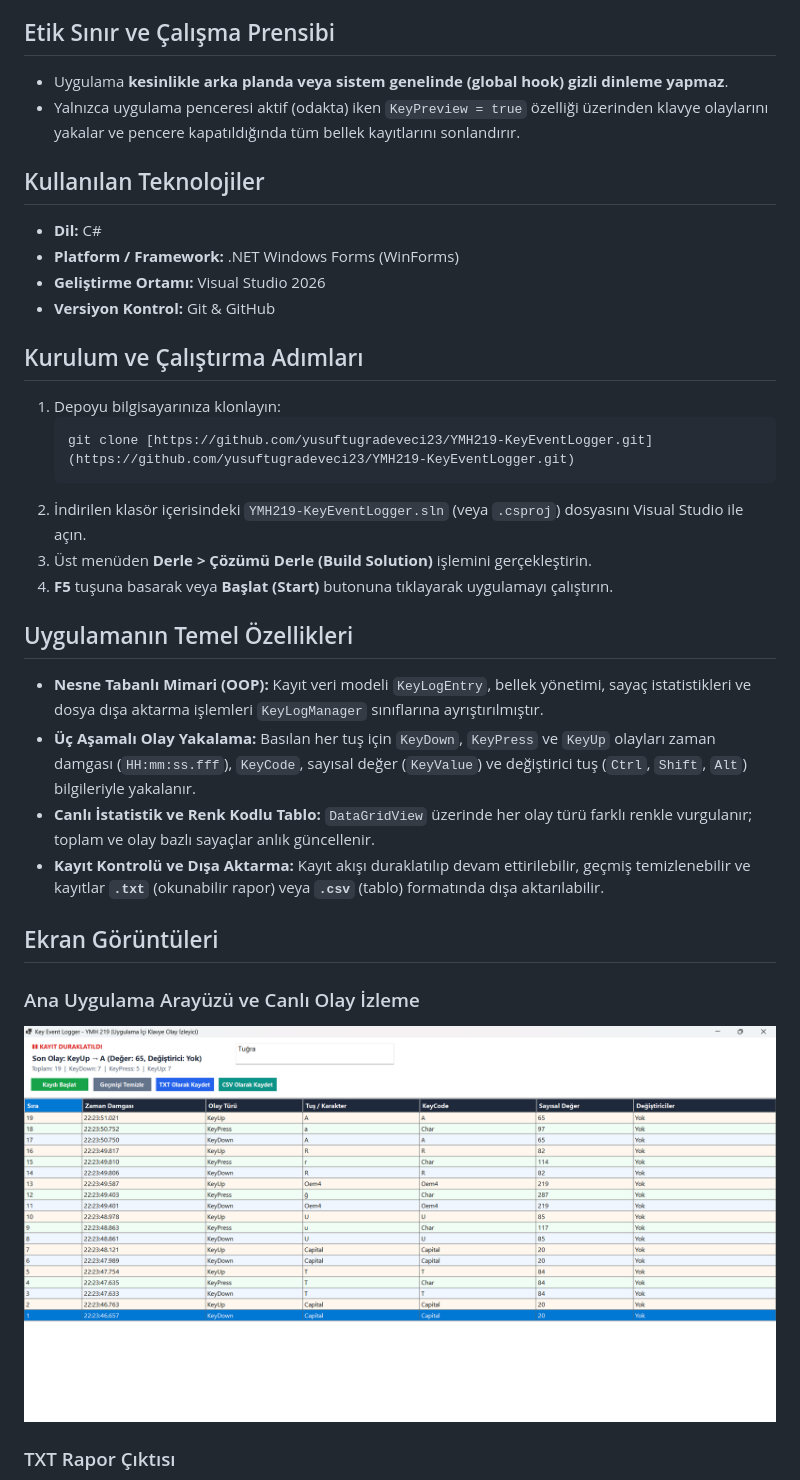
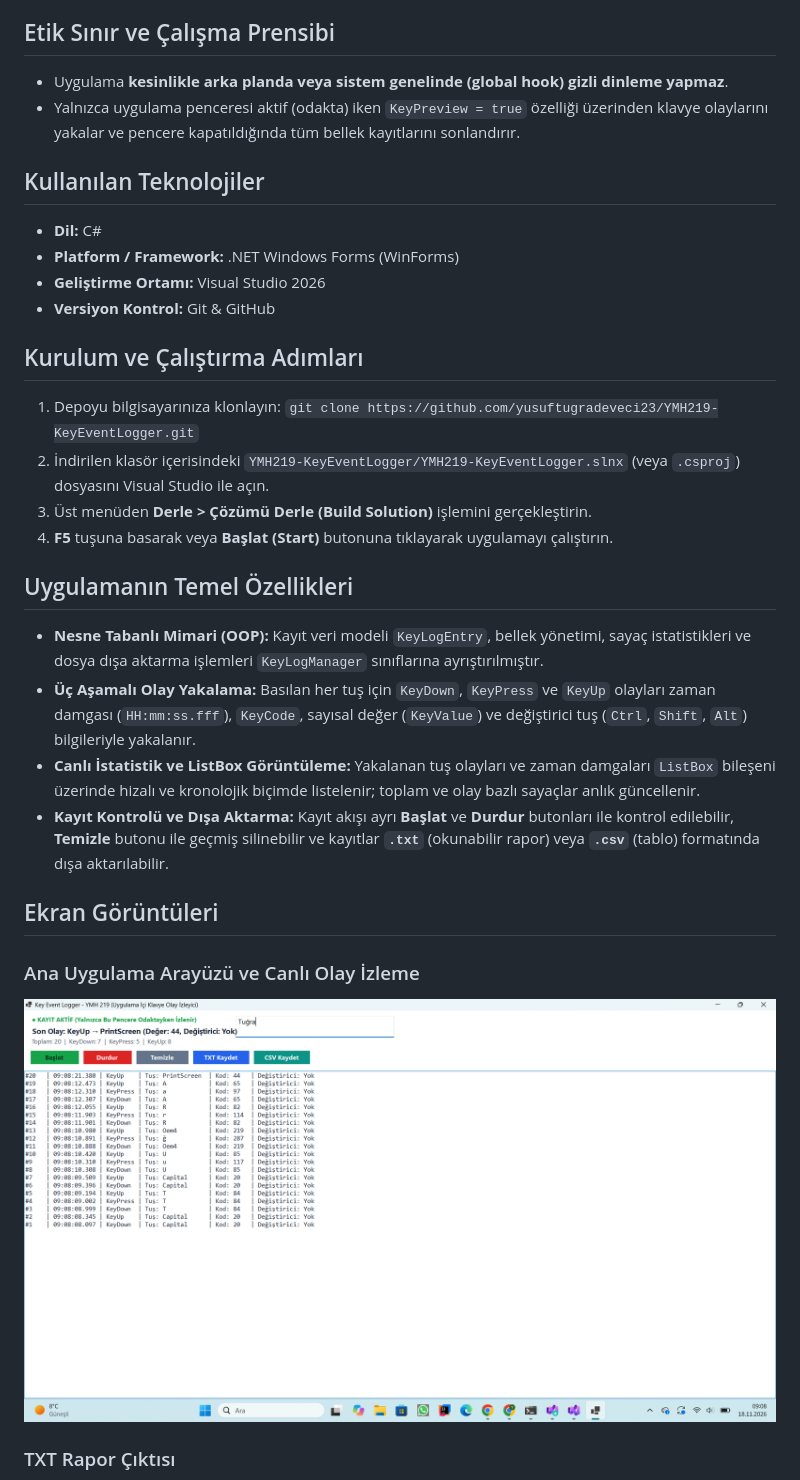
Before and after one commit to yusuftugradeveci23/YMH219-KeyEventLogger, a Markdown page: README.md, the part around one of its changes. GitHub-like rendering; pictures changed too: app_ui.png.

Commit message:
Güncelleme: ListBox ve ayrı Başlat/Durdur butonları eklendi, ekran görüntüleri ve README güncellendi

````diff
--- a/README.md
+++ b/README.md
@@ -3,29 +3,27 @@
 Bu proje, **Fırat Üniversitesi Yazılım Mühendisliği Bölümü** **Nesne Tabanlı Programlama (YMH 219)** dersi kapsamında geliştirilmiş, yalnızca uygulama penceresi odaktayken çalışan C# Windows Forms tabanlı bir **Key Event Logger (Klavye Olay İzleyici)** uygulamasıdır.
 
 ## Etik Sınır ve Çalışma Prensibi
-* Uygulama **kesinlikle arka planda veya sistem genelinde (global hook) gizli dinleme yapmaz**.
-* Yalnızca uygulama penceresi aktif (odakta) iken `KeyPreview = true` özelliği üzerinden klavye olaylarını yakalar ve pencere kapatıldığında tüm bellek kayıtlarını sonlandırır.
+- Uygulama **kesinlikle arka planda veya sistem genelinde (global hook) gizli dinleme yapmaz**.
+- Yalnızca uygulama penceresi aktif (odakta) iken `KeyPreview = true` özelliği üzerinden klavye olaylarını yakalar ve pencere kapatıldığında tüm bellek kayıtlarını sonlandırır.
 
 ## Kullanılan Teknolojiler
-* **Dil:** C#
-* **Platform / Framework:** .NET Windows Forms (WinForms)
-* **Geliştirme Ortamı:** Visual Studio 2026
-* **Versiyon Kontrol:** Git & GitHub
+- **Dil:** C#
+- **Platform / Framework:** .NET Windows Forms (WinForms)
+- **Geliştirme Ortamı:** Visual Studio 2026
+- **Versiyon Kontrol:** Git & GitHub
 
 ## Kurulum ve Çalıştırma Adımları
 1. Depoyu bilgisayarınıza klonlayın:
-   ```bash
-   git clone [https://github.com/yusuftugradeveci23/YMH219-KeyEventLogger.git](https://github.com/yusuftugradeveci23/YMH219-KeyEventLogger.git)
-   ```
-2. İndirilen klasör içerisindeki `YMH219-KeyEventLogger.sln` (veya `.csproj`) dosyasını Visual Studio ile açın.
+   `git clone https://github.com/yusuftugradeveci23/YMH219-KeyEventLogger.git`
+2. İndirilen klasör içerisindeki `YMH219-KeyEventLogger/YMH219-KeyEventLogger.slnx` (veya `.csproj`) dosyasını Visual Studio ile açın.
 3. Üst menüden **Derle > Çözümü Derle (Build Solution)** işlemini gerçekleştirin.
 4. **F5** tuşuna basarak veya **Başlat (Start)** butonuna tıklayarak uygulamayı çalıştırın.
 
 ## Uygulamanın Temel Özellikleri
-* **Nesne Tabanlı Mimari (OOP):** Kayıt veri modeli `KeyLogEntry`, bellek yönetimi, sayaç istatistikleri ve dosya dışa aktarma işlemleri `KeyLogManager` sınıflarına ayrıştırılmıştır.
-* **Üç Aşamalı Olay Yakalama:** Basılan her tuş için `KeyDown`, `KeyPress` ve `KeyUp` olayları zaman damgası (`HH:mm:ss.fff`), `KeyCode`, sayısal değer (`KeyValue`) ve değiştirici tuş (`Ctrl`, `Shift`, `Alt`) bilgileriyle yakalanır.
-* **Canlı İstatistik ve Renk Kodlu Tablo:** `DataGridView` üzerinde her olay türü farklı renkle vurgulanır; toplam ve olay bazlı sayaçlar anlık güncellenir.
-* **Kayıt Kontrolü ve Dışa Aktarma:** Kayıt akışı duraklatılıp devam ettirilebilir, geçmiş temizlenebilir ve kayıtlar **`.txt`** (okunabilir rapor) veya **`.csv`** (tablo) formatında dışa aktarılabilir.
+- **Nesne Tabanlı Mimari (OOP):** Kayıt veri modeli `KeyLogEntry`, bellek yönetimi, sayaç istatistikleri ve dosya dışa aktarma işlemleri `KeyLogManager` sınıflarına ayrıştırılmıştır.
+- **Üç Aşamalı Olay Yakalama:** Basılan her tuş için `KeyDown`, `KeyPress` ve `KeyUp` olayları zaman damgası (`HH:mm:ss.fff`), `KeyCode`, sayısal değer (`KeyValue`) ve değiştirici tuş (`Ctrl`, `Shift`, `Alt`) bilgileriyle yakalanır.
+- **Canlı İstatistik ve ListBox Görüntüleme:** Yakalanan tuş olayları ve zaman damgaları `ListBox` bileşeni üzerinde hizalı ve kronolojik biçimde listelenir; toplam ve olay bazlı sayaçlar anlık güncellenir.
+- **Kayıt Kontrolü ve Dışa Aktarma:** Kayıt akışı ayrı **Başlat** ve **Durdur** butonları ile kontrol edilebilir, **Temizle** butonu ile geçmiş silinebilir ve kayıtlar **`.txt`** (okunabilir rapor) veya **`.csv`** (tablo) formatında dışa aktarılabilir.
 
 ## Ekran Görüntüleri
 
````
Also changed, not shown: other parts of README.md (+4 -4 lines), 1 other file.
